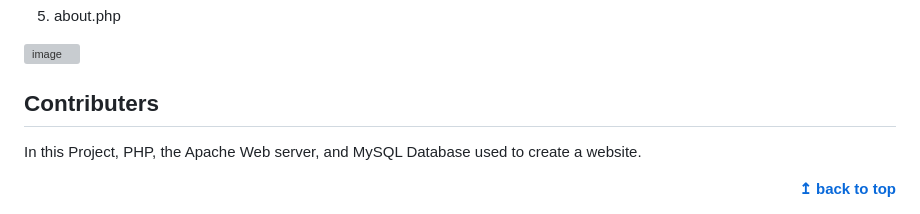
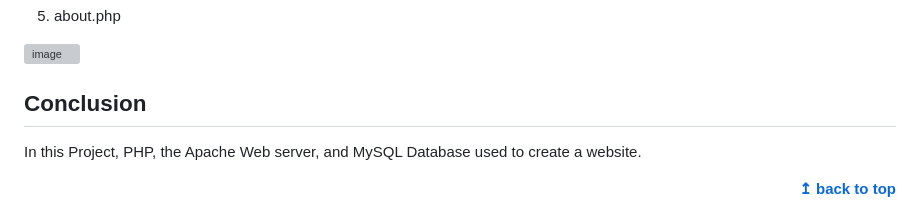
Before and after one commit to ffu1332/-Online-Shop-Demo, a Markdown page: README.md, the part around the change. Drawn GitHub-style; grey boxes are pictures that could not be loaded.

```diff
--- a/README.md
+++ b/README.md
@@ -117,7 +117,7 @@ The following shows the interface of different pages
 
 ![image](https://github.com/ffu1332/Online-Shop-Demo/assets/116335226/ed2ac7b8-8891-4dc7-a504-861dbf7d56df)
 
-## Contributers
+## Conclusion
 In this Project, PHP, the Apache Web server, and MySQL Database used to create a website.
 
 
```
